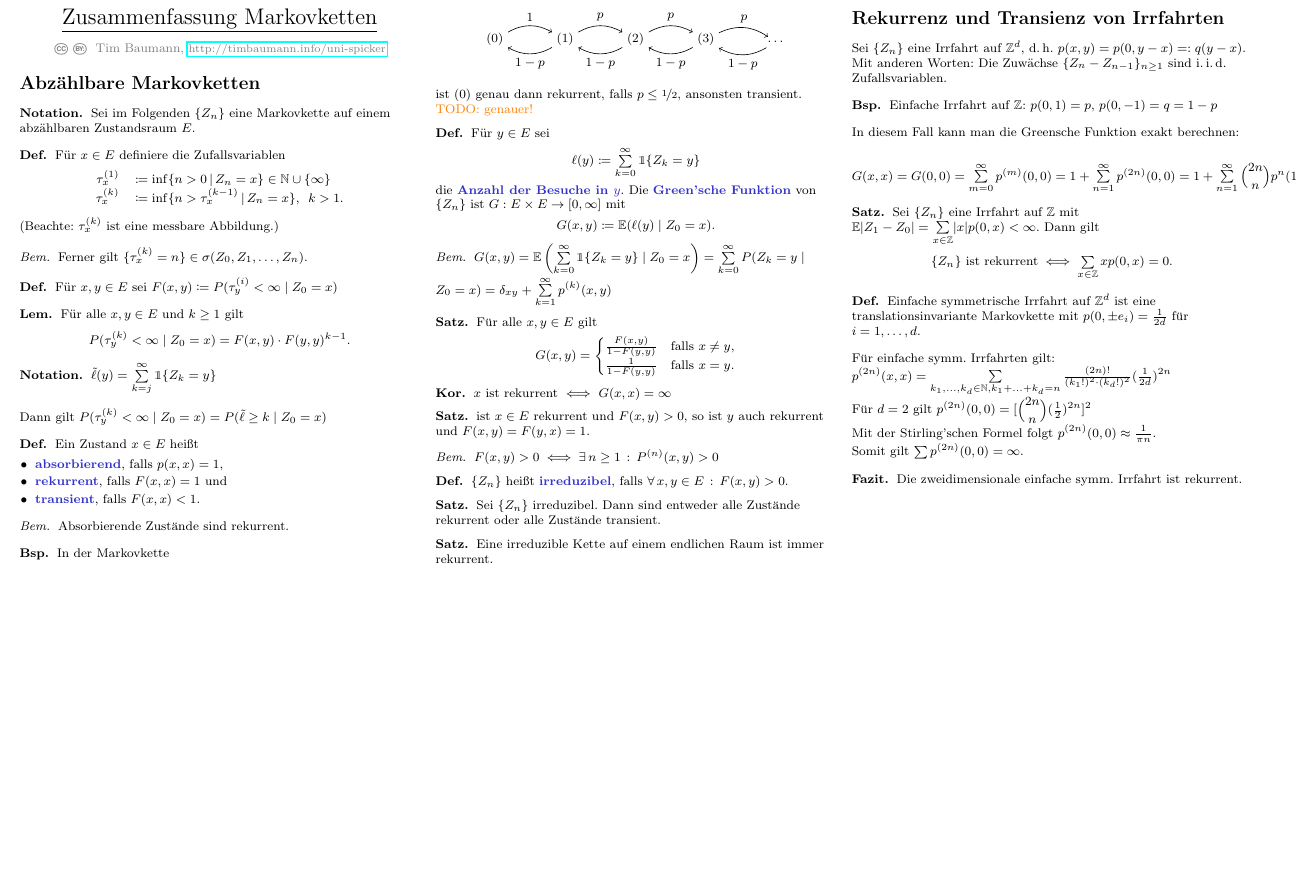
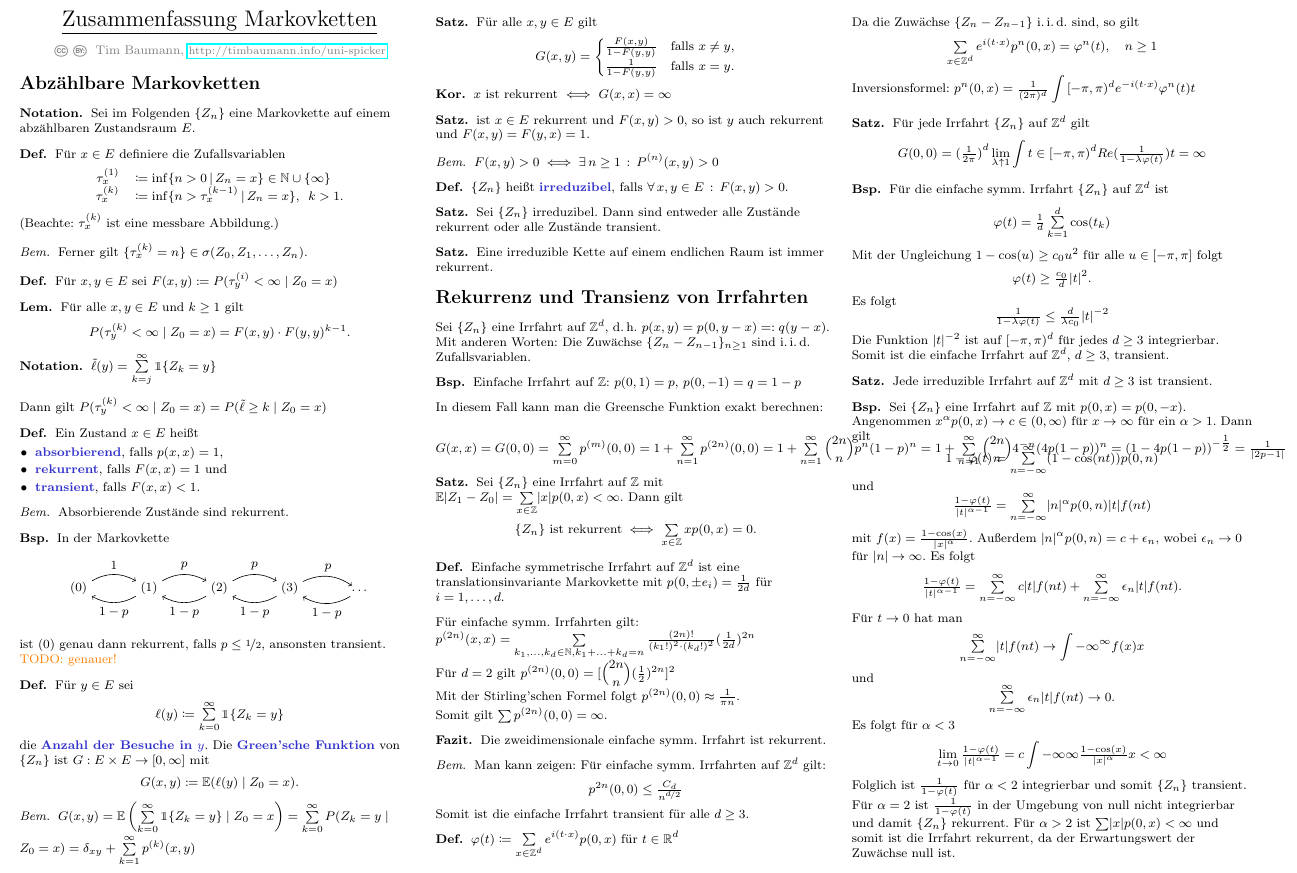
Before and after one commit to timjb/uni-spicker, a LaTeX document (markovketten.tex): part of the page, cut at the place of the change, the shorter picture padded with empty space. The pictures show the PDF file markovketten.pdf that the author committed with the source.

Commit message:
Markovketten: Irrfahrten (Vorlesung vom 11.5.2017)

```diff
--- a/markovketten.tex
+++ b/markovketten.tex
@@ -236,4 +236,76 @@ Somit gilt $\sum p^{(2n)}(0,0) = \infty$.
   Die zweidimensionale einfache symm. Irrfahrt ist rekurrent.
 \end{fazit}
 
+% Vorlesung vom 11.5.2017
+
+\begin{bem}
+  Man kann zeigen:
+  Für einfache symm. Irrfahrten auf~$\Z^d$ gilt:
+  \[ p^{2n}(0,0) \leq \tfrac{C_d}{n^{\nicefrac{d}{2}}} \]
+  Somit ist die einfache Irrfahrt transient für alle $d \geq 3$.
+\end{bem}
+
+\begin{defn}
+  $\varphi(t) \coloneqq \sum_{x \in \Z^d} e^{i (t \cdot x)} p(0, x)$ für $t \in \R^d$
+\end{defn}
+
+Da die Zuwächse $\{ Z_n - Z_{n-1} \}$ \iid{} sind, so gilt
+\[ \sum_{x \in \Z^d} e^{i (t \cdot x)} p^{n}(0, x) = \varphi^n(t), \quad n \geq 1 \]
+
+Inversionsformel: $p^{n}(0, x) = \tfrac{1}{(2 \pi)^d} \int{\cointerval{-\pi}{\pi}^d}{}{e^{- i (t \cdot x)} \varphi^n(t)}{t}$
+
+\begin{satz}
+  Für jede Irrfahrt $\{ Z_n \}$ auf $\Z^d$ gilt
+  \[ G(0, 0) = \left( \tfrac{1}{2 \pi} \right)^d \lim_{\lambda \uparrow 1} \int{t \in \cointerval{-\pi}{\pi}^d}{}{Re(\tfrac{1}{1 - \lambda \varphi(t)})}{t} = \infty \]
+\end{satz}
+
+\begin{bsp}
+  Für die einfache symm. Irrfahrt $\{ Z_n \}$ auf~$\Z^d$ ist
+  \[
+    \varphi(t) = \tfrac{1}{d} \sum_{k=1}^d \cos(t_k)
+  \]
+  Mit der Ungleichung $1 - \cos(u) \geq c_0 u^2$ für alle $u \in \cinterval{- \pi}{\pi}$ folgt
+  \[
+    \varphi(t) \geq \tfrac{c_0}{d} \abs{t}^2.
+  \]
+  Es folgt
+  \[
+    \tfrac{1}{1 - \lambda \varphi(t)} \leq \tfrac{d}{\lambda c_0} \abs{t}^{-2}
+  \]
+  Die Funktion $\abs{t}^{-2}$ ist auf $\cointerval{-\pi}{\pi}^d$ für jedes $d \geq 3$ integrierbar.
+  Somit ist die einfache Irrfahrt auf $\Z^d$, $d \geq 3$, transient.
+\end{bsp}
+
+% 2.16
+\begin{satz}
+  Jede irreduzible Irrfahrt auf $\Z^d$ mit $d \geq 3$ ist transient.
+\end{satz}
+
+% 2.17
+\begin{bsp}
+  Sei $\{ Z_n \}$ eine Irrfahrt auf $\Z$ mit $p(0, x) = p(0, -x)$.
+  Angenommen $x^\alpha p(0, x) \to c \in \ointerval{0}{\infty}$ für $x \to \infty$ für ein $\alpha > 1$.
+  Dann gilt
+  \[ 1 - \varphi(t) = \sum_{n=-\infty}^\infty (1 - \cos(nt)) p(0, n) \]
+  und
+  \[
+    \tfrac{1 - \varphi(t)}{\abs{t}^{\alpha - 1}} = \sum_{n=-\infty}^\infty \abs{n}^\alpha p(0, n) \abs{t} f(n t)
+  \]
+  mit $f(x) = \tfrac{1 - \cos(x)}{\abs{x}^\alpha}$.
+  Außerdem $\abs{n}^\alpha p(0, n) = c + \epsilon_n$, wobei $\epsilon_n \to 0$ für $\abs{n} \to \infty$.
+  Es folgt
+  \[
+    \tfrac{1 - \varphi(t)}{\abs{t}^{\alpha - 1}} = \sum_{n=-\infty}^\infty c \abs{t} f(n t) + \sum_{n=-\infty}^\infty \epsilon_n \abs{t} f(n t).
+  \]
+  Für $t \to 0$ hat man
+  \[ \sum_{n=-\infty}^\infty \abs{t} f(n t) \to \int{-\infty}^{\infty}{f(x)}{x} \]
+  und
+  \[ \sum_{n=-\infty}^\infty \epsilon_n \abs{t} f(n t) \to 0. \]
+  Es folgt für $\alpha < 3$
+  \[ \lim_{t \to 0} \tfrac{1 - \varphi(t)}{\abs{t}^{\alpha - 1}} = c \int{-\infty}{\infty}{\tfrac{1 - \cos(x)}{\abs{x}^\alpha}}{x} < \infty \]
+  Folglich ist $\tfrac{1}{1 - \varphi(t)}$ für $\alpha < 2$ integrierbar und somit $\{ Z_n \}$ transient.
+  Für $\alpha = 2$ ist $\tfrac{1}{1 - \varphi(t)}$ in der Umgebung von null nicht integrierbar und damit $\{ Z_n \}$ rekurrent.
+  Für $\alpha > 2$ ist $\sum \abs{x} p(0, x) < \infty$ und somit ist die Irrfahrt rekurrent, da der Erwartungswert der Zuwächse null ist.
+\end{bsp}
+
 \end{document}
```
Also changed, not shown: markovketten.pdf.
